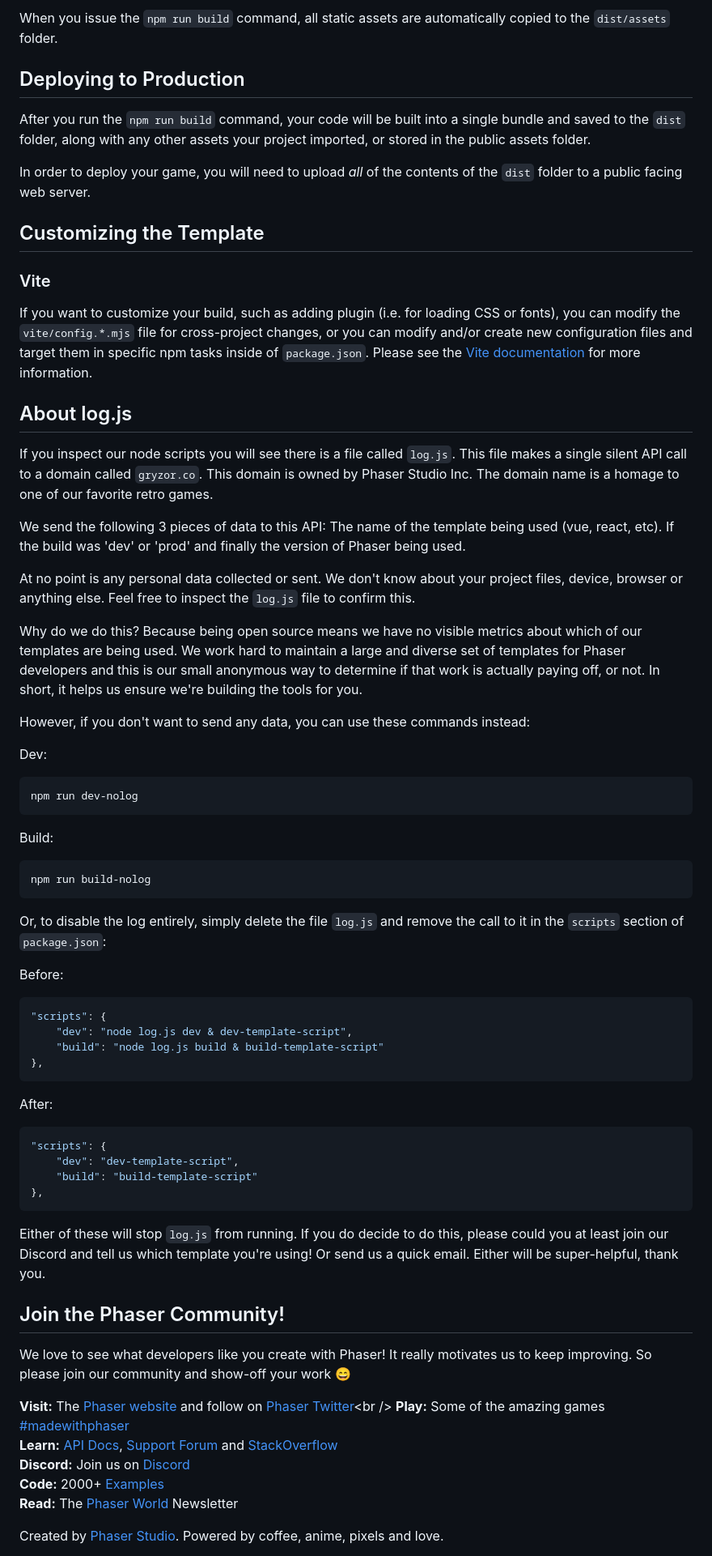
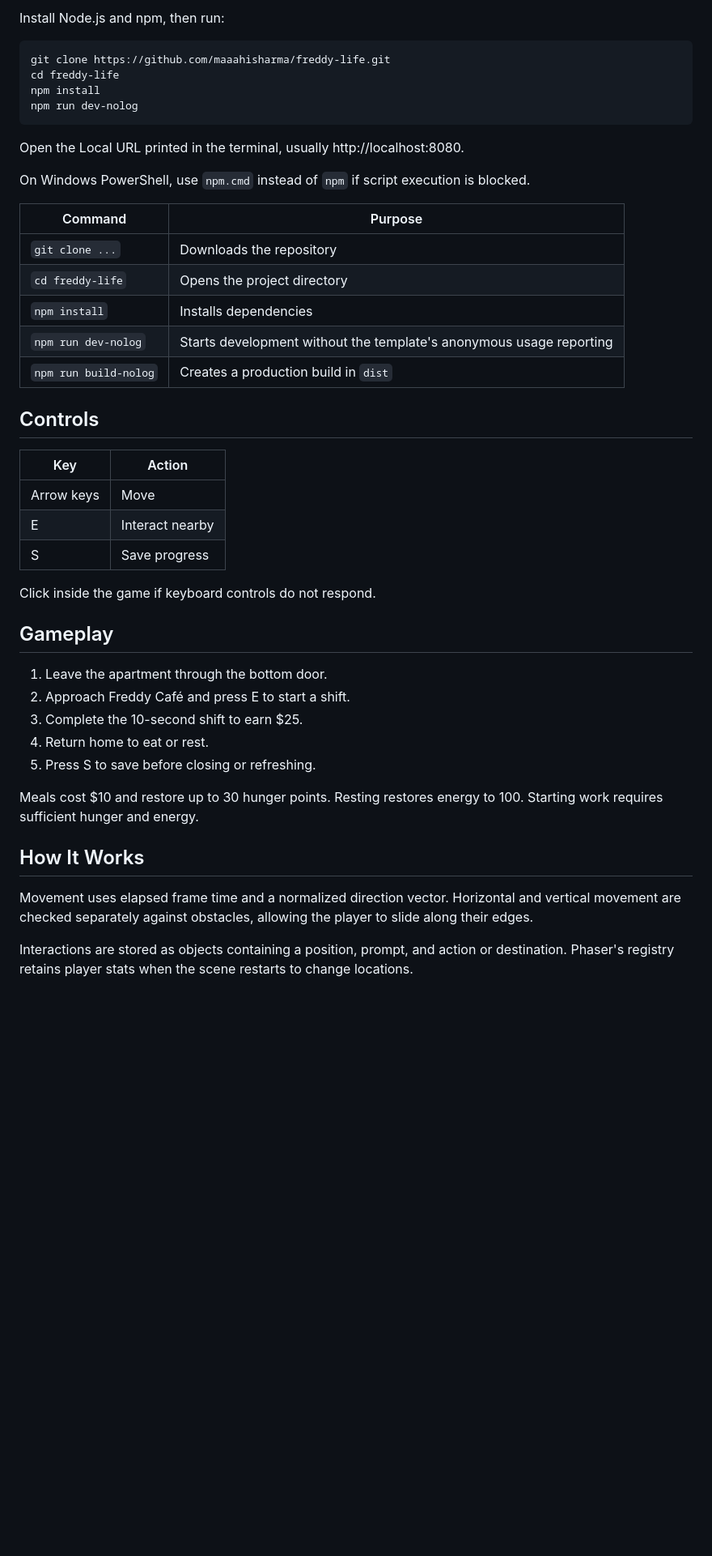
Before and after one commit to maaahisharma/freddy-life, a Markdown page: README.md, the part around one of its changes. Shown at 81% size. GitHub-like rendering; blank space fills up the shorter version.

Commit message:
Document Freddy Life gameplay and setup
Replace the starter README so visitors can understand the project, run it locally, and review its features and limitations.

````diff
--- a/README.md
+++ b/README.md
@@ -78,73 +32,53 @@ preload ()
-When you issue the `npm run build` command, all static assets are automatically copied to the `dist/assets` folder.
-
-## Deploying to Production
-
-After you run the `npm run build` command, your code will be built into a single bundle and saved to the `dist` folder, along with any other assets your project imported, or stored in the public assets folder.
-
-In order to deploy your game, you will need to upload *all* of the contents of the `dist` folder to a public facing web server.
-
-## Customizing the Template
-
-### Vite
-
-If you want to customize your build, such as adding plugin (i.e. for loading CSS or fonts), you can modify the `vite/config.*.mjs` file for cross-project changes, or you can modify and/or create new configuration files and target them in specific npm tasks inside of `package.json`. Please see the [Vite documentation](https://vitejs.dev/) for more information.
-
-## About log.js
-
-If you inspect our node scripts you will see there is a file called `log.js`. This file makes a single silent API call to a domain called `gryzor.co`. This domain is owned by Phaser Studio Inc. The domain name is a homage to one of our favorite retro games.
-
-We send the following 3 pieces of data to this API: The name of the template being used (vue, react, etc). If the build was 'dev' or 'prod' and finally the version of Phaser being used.
-
-At no point is any personal data collected or sent. We don't know about your project files, device, browser or anything else. Feel free to inspect the `log.js` file to confirm this.
-
-Why do we do this? Because being open source means we have no visible metrics about which of our templates are being used. We work hard to maintain a large and diverse set of templates for Phaser developers and this is our small anonymous way to determine if that work is actually paying off, or not. In short, it helps us ensure we're building the tools for you.
-
-However, if you don't want to send any data, you can use these commands instead:
-
-Dev:
+Install Node.js and npm, then run:
 
 ```bash
+git clone https://github.com/maaahisharma/freddy-life.git
+cd freddy-life
+npm install
 npm run dev-nolog
 ```
 
-Build:
+Open the Local URL printed in the terminal, usually http://localhost:8080.
 
-```bash
-npm run build-nolog
-```
+On Windows PowerShell, use `npm.cmd` instead of `npm` if script execution is blocked.
 
-Or, to disable the log entirely, simply delete the file `log.js` and remove the call to it in the `scripts` section of `package.json`:
+| Command | Purpose |
+| --- | --- |
+| `git clone ...` | Downloads the repository |
+| `cd freddy-life` | Opens the project directory |
+| `npm install` | Installs dependencies |
+| `npm run dev-nolog` | Starts development without the template's anonymous usage reporting |
+| `npm run build-nolog` | Creates a production build in `dist` |
 
-Before:
+## Controls
 
-```json
-"scripts": {
-    "dev": "node log.js dev & dev-template-script",
-    "build": "node log.js build & build-template-script"
-},
-```
+| Key | Action |
+| --- | --- |
+| Arrow keys | Move |
+| E | Interact nearby |
+| S | Save progress |
 
-After:
+Click inside the game if keyboard controls do not respond.
 
-```json
-"scripts": {
-    "dev": "dev-template-script",
-    "build": "build-template-script"
-},
-```
+## Gameplay
 
-Either of these will stop `log.js` from running. If you do decide to do this, please could you at least join our Discord and tell us which template you're using! Or send us a quick email. Either will be super-helpful, thank you.
+1. Leave the apartment through the bottom door.
+2. Approach Freddy Café and press E to start a shift.
+3. Complete the 10-second shift to earn $25.
+4. Return home to eat or rest.
+5. Press S to save before closing or refreshing.
 
-## Join the Phaser Community!
+Meals cost $10 and restore up to 30 hunger points.
+Resting restores energy to 100.
+Starting work requires sufficient hunger and energy.
 
-We love to see what developers like you create with Phaser! It really motivates us to keep improving. So please join our community and show-off your work 😄
+## How It Works
 
-**Visit:** The [Phaser website](https://phaser.io) and follow on [Phaser Twitter](https://twitter.com/phaser_)<br />
-**Play:** Some of the amazing games [#madewithphaser](https://twitter.com/search?q=%23madewithphaser&src=typed_query&f=live)<br />
-**Learn:** [API Docs](https://newdocs.phaser.io), [Support Forum](https://phaser.discourse.group/) and [StackOverflow](https://stackoverflow.com/questions/tagged/phaser-framework)<br />
-**Discord:** Join us on [Discord](https://discord.gg/phaser)<br />
-**Code:** 2000+ [Examples](https://labs.phaser.io)<br />
-**Read:** The [Phaser World](https://phaser.io/community/newsletter) Newsletter<br />
+Movement uses elapsed frame time and a normalized direction vector.
+Horizontal and vertical movement are checked separately against obstacles,
+allowing the player to slide along their edges.
 
-Created by [Phaser Studio](mailto:support@phaser.io). Powered by coffee, anime, pixels and love.
+Interactions are stored as objects containing a position, prompt, and
+action or destination. Phaser's registry retains player stats when the
+scene restarts to change locations.
 
````
Also changed, not shown: other parts of README.md (+74 -70 lines).
